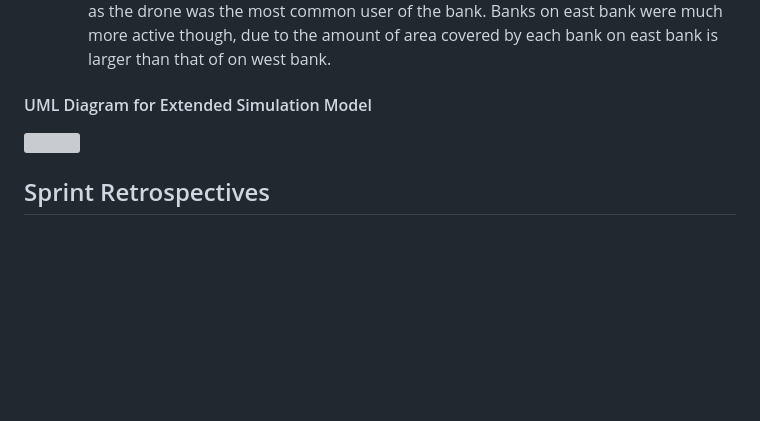
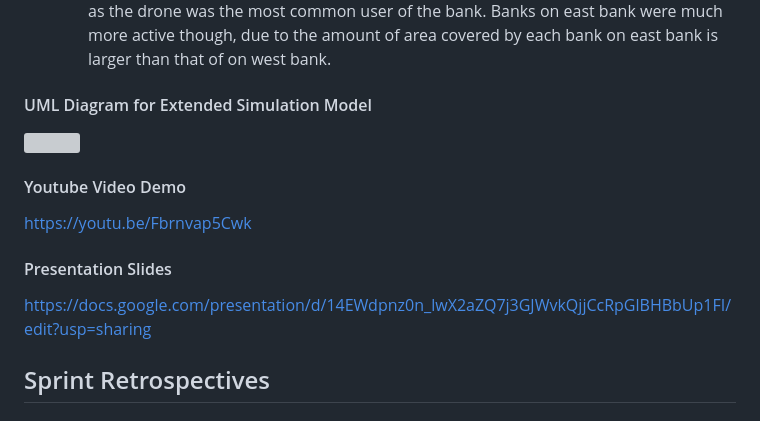
Before and after one commit to Chiemeka-Nwakama/Drone-Simulation-System, a Markdown page: README.md, the part around the change. GitHub-like rendering; blank space fills up the shorter version; grey boxes are pictures that could not be loaded.

Commit message:
youtube and slides link

```diff
--- a/README.md
+++ b/README.md
@@ -183,6 +183,12 @@ While overall layout is better laid out in the attached UML and .cc files, a gen
 #### UML Diagram for Extended Simulation Model
 ![](Homework_4_UML.png)
 
+#### Youtube Video Demo
+https://youtu.be/Fbrnvap5Cwk
+
+#### Presentation Slides
+https://docs.google.com/presentation/d/14EWdpnz0n_lwX2aZQ7j3GJWvkQjjCcRpGlBHBbUp1FI/edit?usp=sharing
+
 ## Sprint Retrospectives
 #### Sprint 1 (4/11 - 4/21)
 <ul>
```
